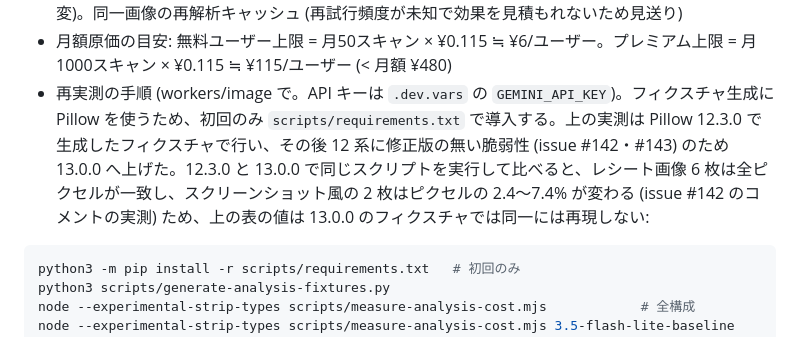
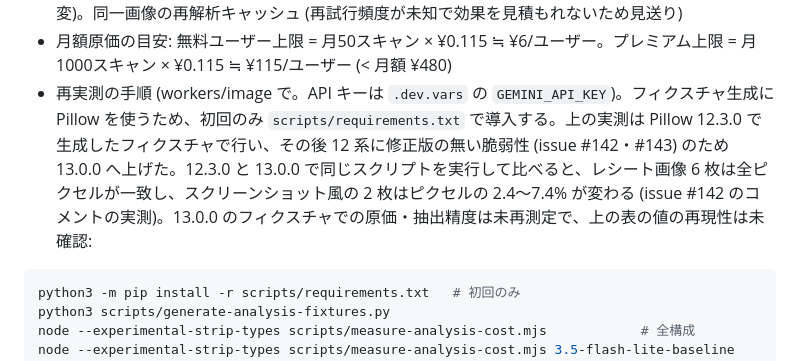
Before and after one commit to bannzai/kashakeibo, a Markdown page: workers/image/README.md, the part around the change. Rendered like a GitHub page.

Commit message:
README の Pillow 13.0.0 の注記を「再現性は未確認」に直す
CodeRabbit の指摘 (PR #144): ピクセル差分だけを根拠に「表の値は再現しない」とは断定できない。
13.0.0 では原価・抽出精度を再測定していないため、未再測定・再現性は未確認と書く。

Claude-Session: https://claude.ai/code/session_01EXR171KMfLGJpBLq3ogpRS

````diff
--- a/workers/image/README.md
+++ b/workers/image/README.md
@@ -117,7 +117,7 @@ multipart/form-data の `file` フィールドで画像をアップロードす
 - プレミアム向け `gemini-3.7-flash` は不採用 (issue #58)。難例・実物スクリーンショットを含む15枚で3.5と同じ15/15のため精度差がなく、平均原価は3.5の約3.2倍。さらに3.7は2027-01-01に単価が倍増するため、entitlement によるモデル切替・高精度モデル専用上限・ペイウォール特典は追加しない
 - 不採用: `mediaResolution` の引き下げ (単独実測で入力 1,396→598 トークン・原価 約34% 減 (¥0.089→¥0.059) と削減は大きいが、画像のトークン割当が約1/4 になるため、実レシートの細かい印字の読み取り低下リスクを合成画像だけでは否定できず見送り。実レシートでの精度検証とセットで再検討する。既定は画像1枚 約1,120トークンの固定割当)。thinkingLevel low の付与 (3.1-flash-lite は既定 thinking なしのため、付与すると逆に thinking が発生して原価増)。クライアント縮小の強化 (画像のトークン数は mediaResolution 固定割当のため長辺 1600→1024 でも入力トークン不変)。同一画像の再解析キャッシュ (再試行頻度が未知で効果を見積もれないため見送り)
 - 月額原価の目安: 無料ユーザー上限 = 月50スキャン × ¥0.115 ≒ ¥6/ユーザー。プレミアム上限 = 月1000スキャン × ¥0.115 ≒ ¥115/ユーザー (< 月額 ¥480)
-- 再実測の手順 (workers/image で。API キーは `.dev.vars` の `GEMINI_API_KEY`)。フィクスチャ生成に Pillow を使うため、初回のみ `scripts/requirements.txt` で導入する。上の実測は Pillow 12.3.0 で生成したフィクスチャで行い、その後 12 系に修正版の無い脆弱性 (issue #142・#143) のため 13.0.0 へ上げた。12.3.0 と 13.0.0 で同じスクリプトを実行して比べると、レシート画像 6 枚は全ピクセルが一致し、スクリーンショット風の 2 枚はピクセルの 2.4〜7.4% が変わる (issue #142 のコメントの実測) ため、上の表の値は 13.0.0 のフィクスチャでは同一には再現しない:
+- 再実測の手順 (workers/image で。API キーは `.dev.vars` の `GEMINI_API_KEY`)。フィクスチャ生成に Pillow を使うため、初回のみ `scripts/requirements.txt` で導入する。上の実測は Pillow 12.3.0 で生成したフィクスチャで行い、その後 12 系に修正版の無い脆弱性 (issue #142・#143) のため 13.0.0 へ上げた。12.3.0 と 13.0.0 で同じスクリプトを実行して比べると、レシート画像 6 枚は全ピクセルが一致し、スクリーンショット風の 2 枚はピクセルの 2.4〜7.4% が変わる (issue #142 のコメントの実測)。13.0.0 のフィクスチャでの原価・抽出精度は未再測定で、上の表の値の再現性は未確認:
 
 ```sh
 python3 -m pip install -r scripts/requirements.txt   # 初回のみ
````
